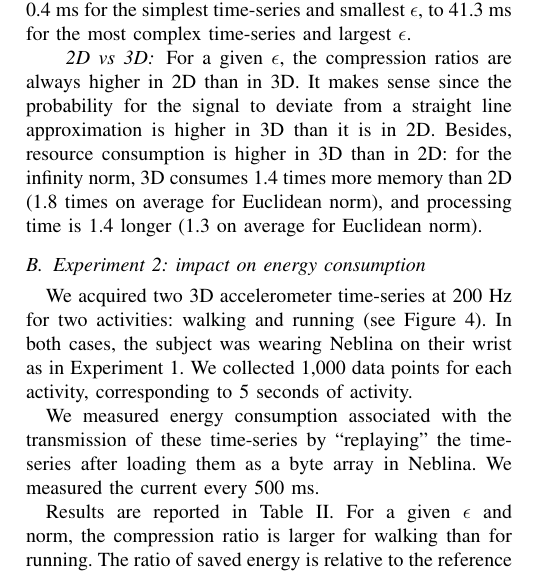
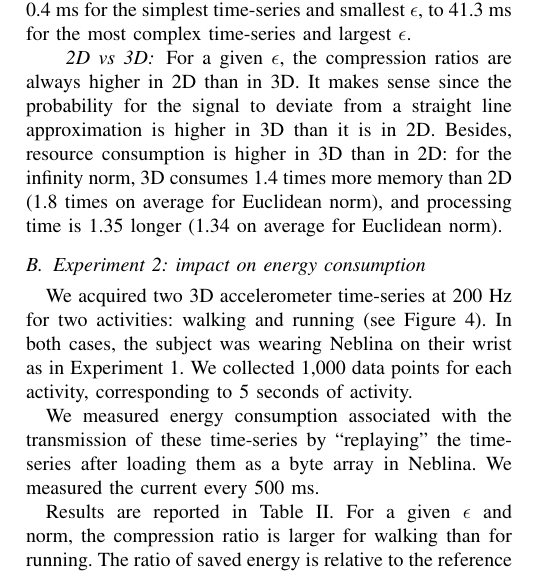
Before and after one commit to big-data-lab-team/paper-multidimensional-ltc, a LaTeX paper (paper.tex): part of one column of page 4 of 8, cut so that both start at the same text. Compiled offline with pdfLaTeX.

Commit message:
fix numbers

```diff
--- a/paper.tex
+++ b/paper.tex
@@ -573,7 +573,7 @@ probability for the signal to deviate from a straight line
 approximation is higher in 3D than it is in 2D. Besides, resource
 consumption is higher in 3D than in 2D: for the infinity norm, 3D
 consumes 1.4 times more memory than 2D (1.8 times on average for
-Euclidean norm), and processing time is 1.4 longer (1.3 on
+Euclidean norm), and processing time is 1.35 longer (1.34 on
 average for Euclidean norm).
 
 \begin{table}
```
Also changed, not shown: paper.tex (2 more changed lines).
